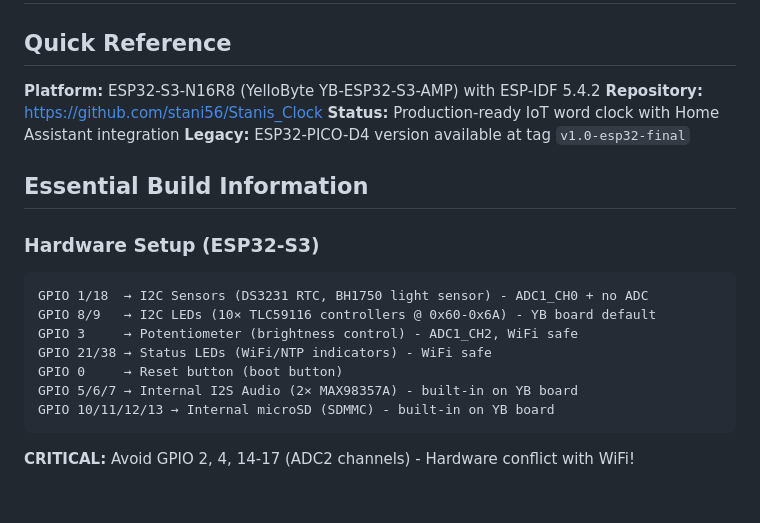
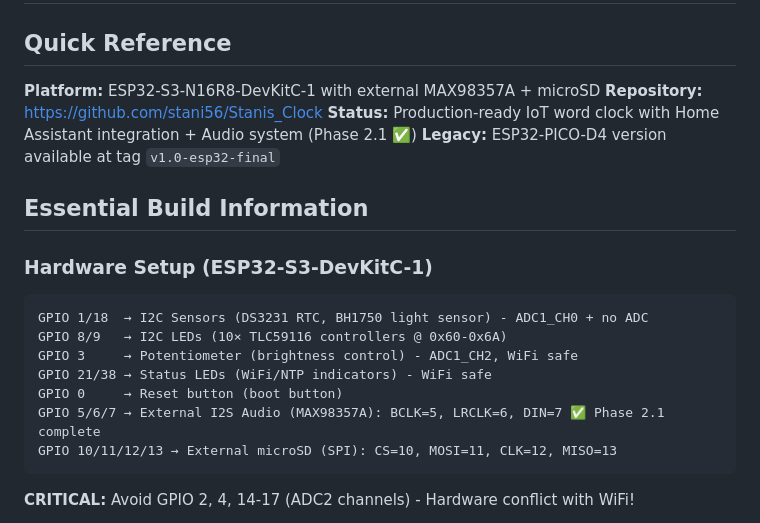
Before and after one commit to Stani56/Stanis_Clock, a Markdown page: CLAUDE.md, the part around the change. Rendered like a GitHub page; blank space fills up the shorter version.

Commit message:
Update CLAUDE.md: Document ESP32-S3 audio GPIO configuration (Phase 2.1 complete)

````diff
--- a/CLAUDE.md
+++ b/CLAUDE.md
@@ -2,22 +2,22 @@
 
 ## Quick Reference
 
-**Platform:** ESP32-S3-N16R8 (YelloByte YB-ESP32-S3-AMP) with ESP-IDF 5.4.2
+**Platform:** ESP32-S3-N16R8-DevKitC-1 with external MAX98357A + microSD
 **Repository:** https://github.com/stani56/Stanis_Clock
-**Status:** Production-ready IoT word clock with Home Assistant integration
+**Status:** Production-ready IoT word clock with Home Assistant integration + Audio system (Phase 2.1 ✅)
 **Legacy:** ESP32-PICO-D4 version available at tag `v1.0-esp32-final`
 
 ## Essential Build Information
 
-### Hardware Setup (ESP32-S3)
+### Hardware Setup (ESP32-S3-DevKitC-1)
 ```
 GPIO 1/18  → I2C Sensors (DS3231 RTC, BH1750 light sensor) - ADC1_CH0 + no ADC
-GPIO 8/9   → I2C LEDs (10× TLC59116 controllers @ 0x60-0x6A) - YB board default
+GPIO 8/9   → I2C LEDs (10× TLC59116 controllers @ 0x60-0x6A)
 GPIO 3     → Potentiometer (brightness control) - ADC1_CH2, WiFi safe
 GPIO 21/38 → Status LEDs (WiFi/NTP indicators) - WiFi safe
 GPIO 0     → Reset button (boot button)
-GPIO 5/6/7 → Internal I2S Audio (2× MAX98357A) - built-in on YB board
-GPIO 10/11/12/13 → Internal microSD (SDMMC) - built-in on YB board
+GPIO 5/6/7 → External I2S Audio (MAX98357A): BCLK=5, LRCLK=6, DIN=7 ✅ Phase 2.1 complete
+GPIO 10/11/12/13 → External microSD (SPI): CS=10, MOSI=11, CLK=12, MISO=13
 ```
 
 **CRITICAL:** Avoid GPIO 2, 4, 14-17 (ADC2 channels) - Hardware conflict with WiFi!
````
